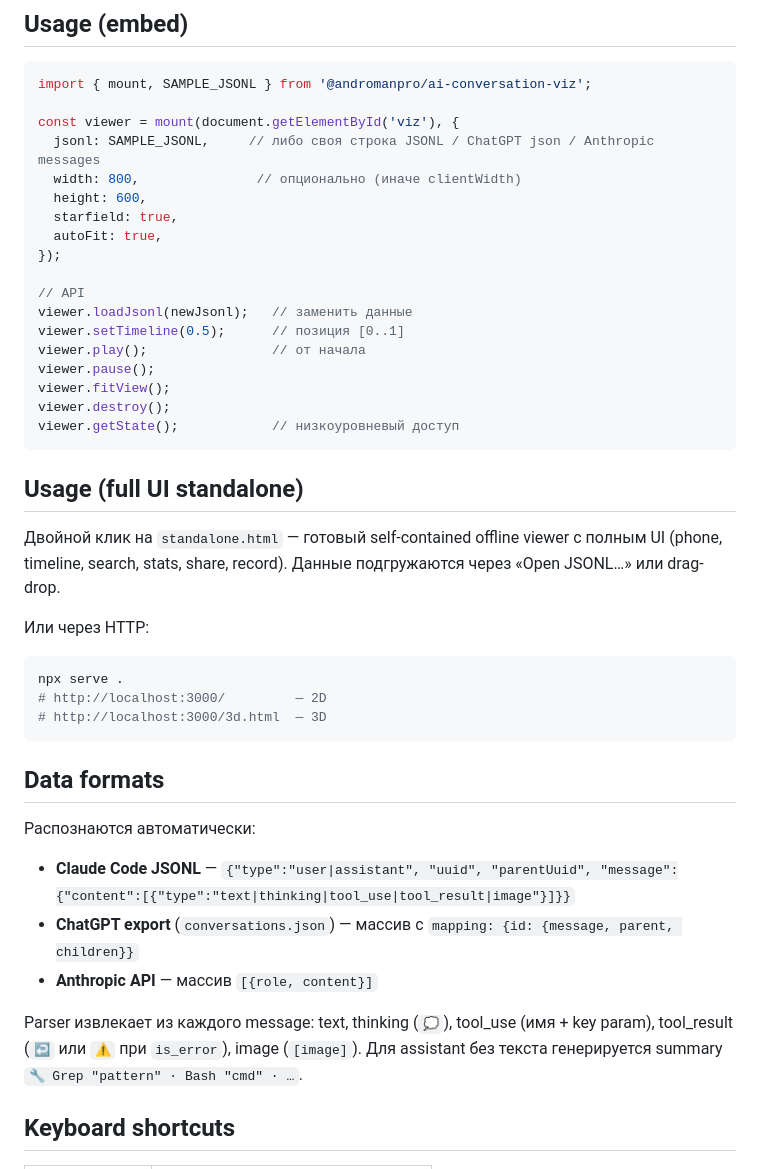
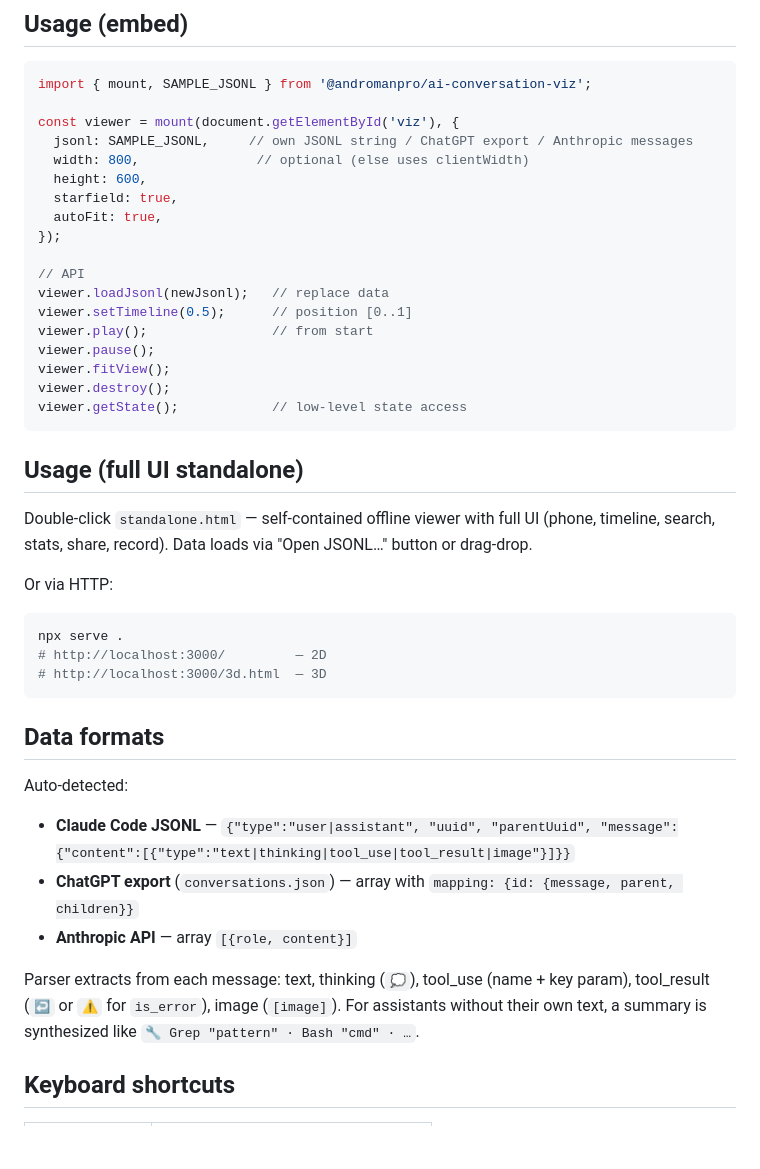
Before and after one commit to andromanpro/ai-conversation-viz, a Markdown page: README.md, the part around one of its changes. GitHub-like rendering; blank space fills up the shorter version.

Commit message:
EN README: translate leftover Russian comments + Architecture tree to English

````diff
--- a/README.md
+++ b/README.md
@@ -74,28 +74,28 @@ npm install @andromanpro/ai-conversation-viz
 import { mount, SAMPLE_JSONL } from '@andromanpro/ai-conversation-viz';
 
 const viewer = mount(document.getElementById('viz'), {
-  jsonl: SAMPLE_JSONL,     // либо своя строка JSONL / ChatGPT json / Anthropic messages
-  width: 800,               // опционально (иначе clientWidth)
+  jsonl: SAMPLE_JSONL,     // own JSONL string / ChatGPT export / Anthropic messages
+  width: 800,               // optional (else uses clientWidth)
   height: 600,
   starfield: true,
   autoFit: true,
 });
 
 // API
-viewer.loadJsonl(newJsonl);   // заменить данные
-viewer.setTimeline(0.5);      // позиция [0..1]
-viewer.play();                // от начала
+viewer.loadJsonl(newJsonl);   // replace data
+viewer.setTimeline(0.5);      // position [0..1]
+viewer.play();                // from start
 viewer.pause();
 viewer.fitView();
 viewer.destroy();
-viewer.getState();            // низкоуровневый доступ
+viewer.getState();            // low-level state access
 ```
 
 ## Usage (full UI standalone)
 
-Двойной клик на `standalone.html` — готовый self-contained offline viewer с полным UI (phone, timeline, search, stats, share, record). Данные подгружаются через «Open JSONL…» или drag-drop.
+Double-click `standalone.html` — self-contained offline viewer with full UI (phone, timeline, search, stats, share, record). Data loads via "Open JSONL…" button or drag-drop.
 
-Или через HTTP:
+Or via HTTP:
 ```bash
 npx serve .
 # http://localhost:3000/         — 2D
@@ -104,12 +104,12 @@ npx serve .
 
 ## Data formats
 
-Распознаются автоматически:
+Auto-detected:
 - **Claude Code JSONL** — `{"type":"user|assistant", "uuid", "parentUuid", "message":{"content":[{"type":"text|thinking|tool_use|tool_result|image"}]}}`
-- **ChatGPT export** (`conversations.json`) — массив с `mapping: {id: {message, parent, children}}`
-- **Anthropic API** — массив `[{role, content}]`
+- **ChatGPT export** (`conversations.json`) — array with `mapping: {id: {message, parent, children}}`
+- **Anthropic API** — array `[{role, content}]`
 
-Parser извлекает из каждого message: text, thinking (`💭`), tool_use (имя + key param), tool_result (`↩` или `⚠` при `is_error`), image (`[image]`). Для assistant без текста генерируется summary `🔧 Grep "pattern" · Bash "cmd" · …`.
+Parser extracts from each message: text, thinking (`💭`), tool_use (name + key param), tool_result (`↩` or `⚠` for `is_error`), image (`[image]`). For assistants without their own text, a summary is synthesized like `🔧 Grep "pattern" · Bash "cmd" · …`.
 
 ## Keyboard shortcuts
 
````
Also changed, not shown: other parts of README.md (+11 -7 lines).
